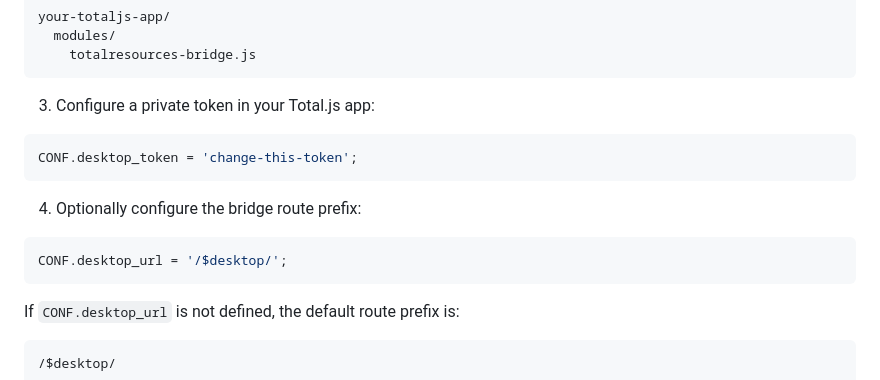
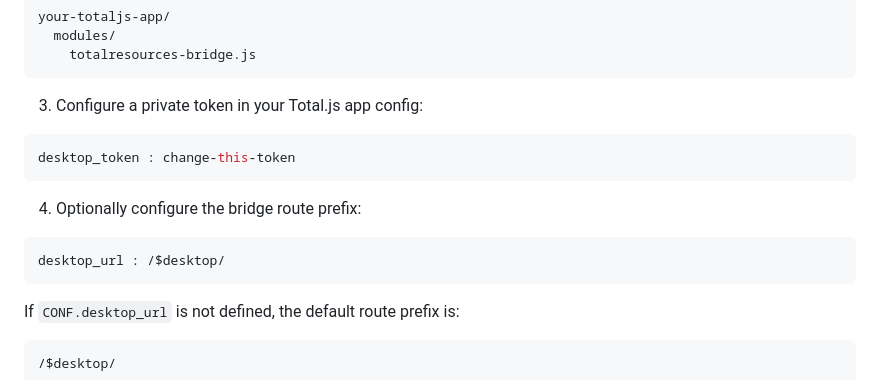
Before and after one commit to totaljs-es/totaldesktop, a Markdown page: README.md, the part around the change. Drawn GitHub-style.

Commit message:
Update README with clearer token configuration
Clarify configuration instructions for Total.js app.

````diff
--- a/README.md
+++ b/README.md
@@ -50,16 +50,16 @@ your-totaljs-app/
     totalresources-bridge.js
 ```
 
-3. Configure a private token in your Total.js app:
+3. Configure a private token in your Total.js app config:
 
 ```js
-CONF.desktop_token = 'change-this-token';
+desktop_token : change-this-token
 ```
 
 4. Optionally configure the bridge route prefix:
 
 ```js
-CONF.desktop_url = '/$desktop/';
+desktop_url : /$desktop/
 ```
 
 If `CONF.desktop_url` is not defined, the default route prefix is:
````
